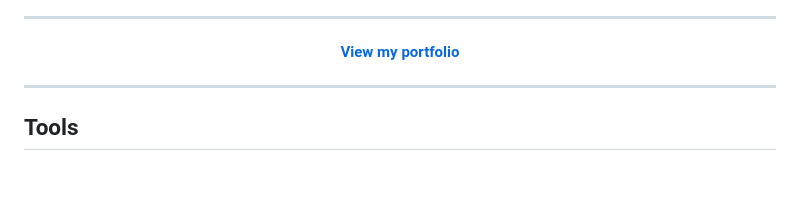
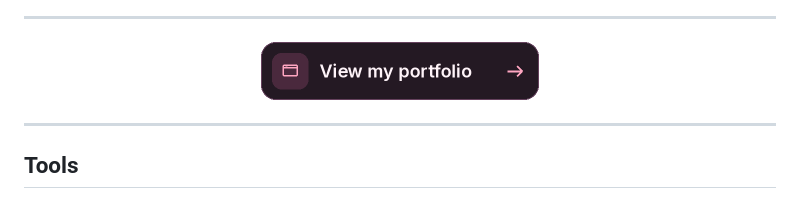
Before and after one commit to baraa404/baraa404, a Markdown page: README.md, the part around the change. Rendered like a GitHub page; pictures changed too: assets/portfolio-button.png (added); blank space fills up the shorter version.

Commit message:
docs: add styled portfolio button

```diff
--- a/README.md
+++ b/README.md
@@ -37,7 +37,7 @@ I ship production apps (offline-first commerce, community campaigns, nutrition s
 
 <div align="center">
 
-  <p><strong><a href="https://baraa.tech/en">View my portfolio</a></strong></p>
+  <a href="https://baraa.tech/en"><img src="assets/portfolio-button.png" width="280" height="60" alt="View my portfolio" /></a>
 
 </div>
 
```
